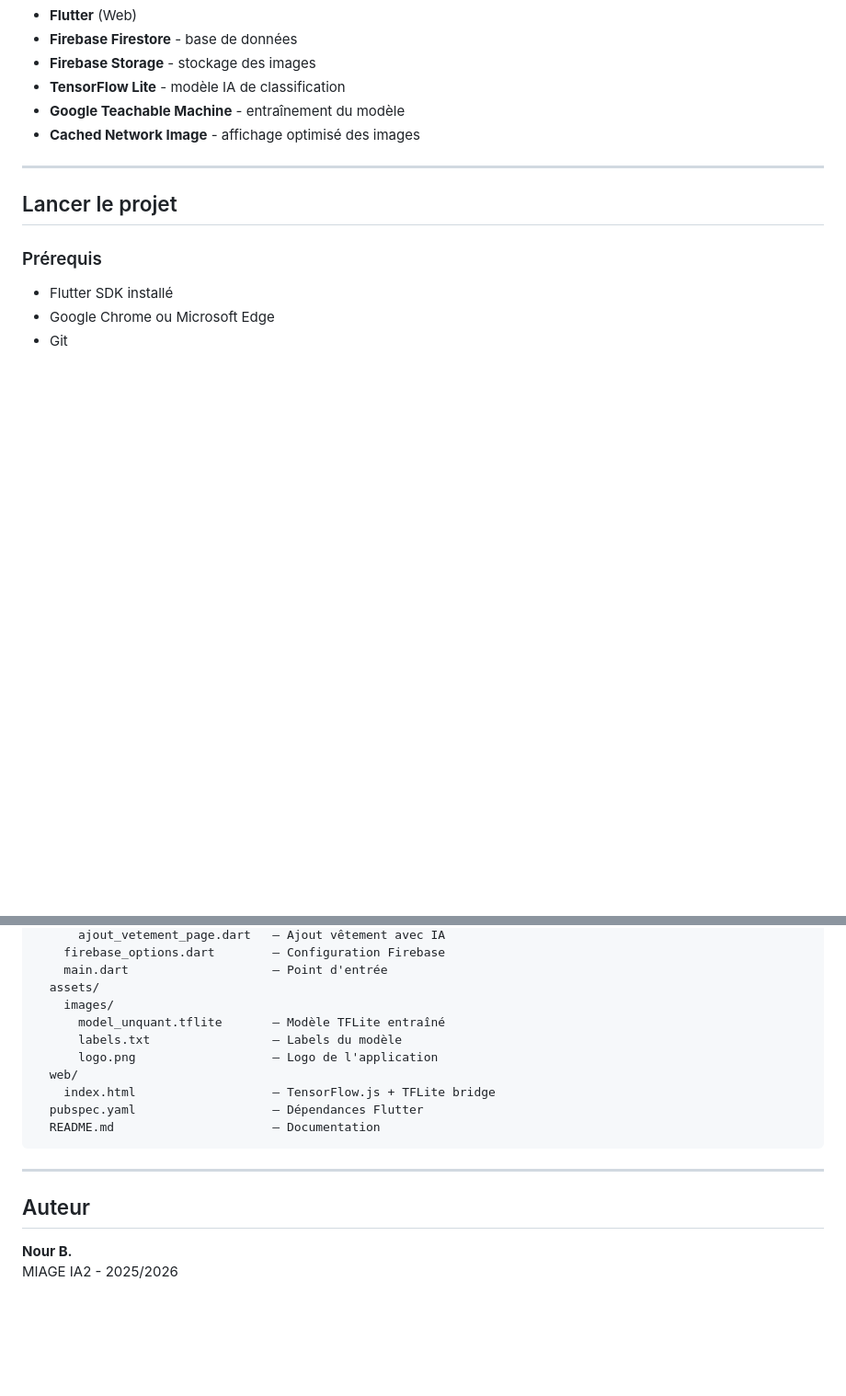
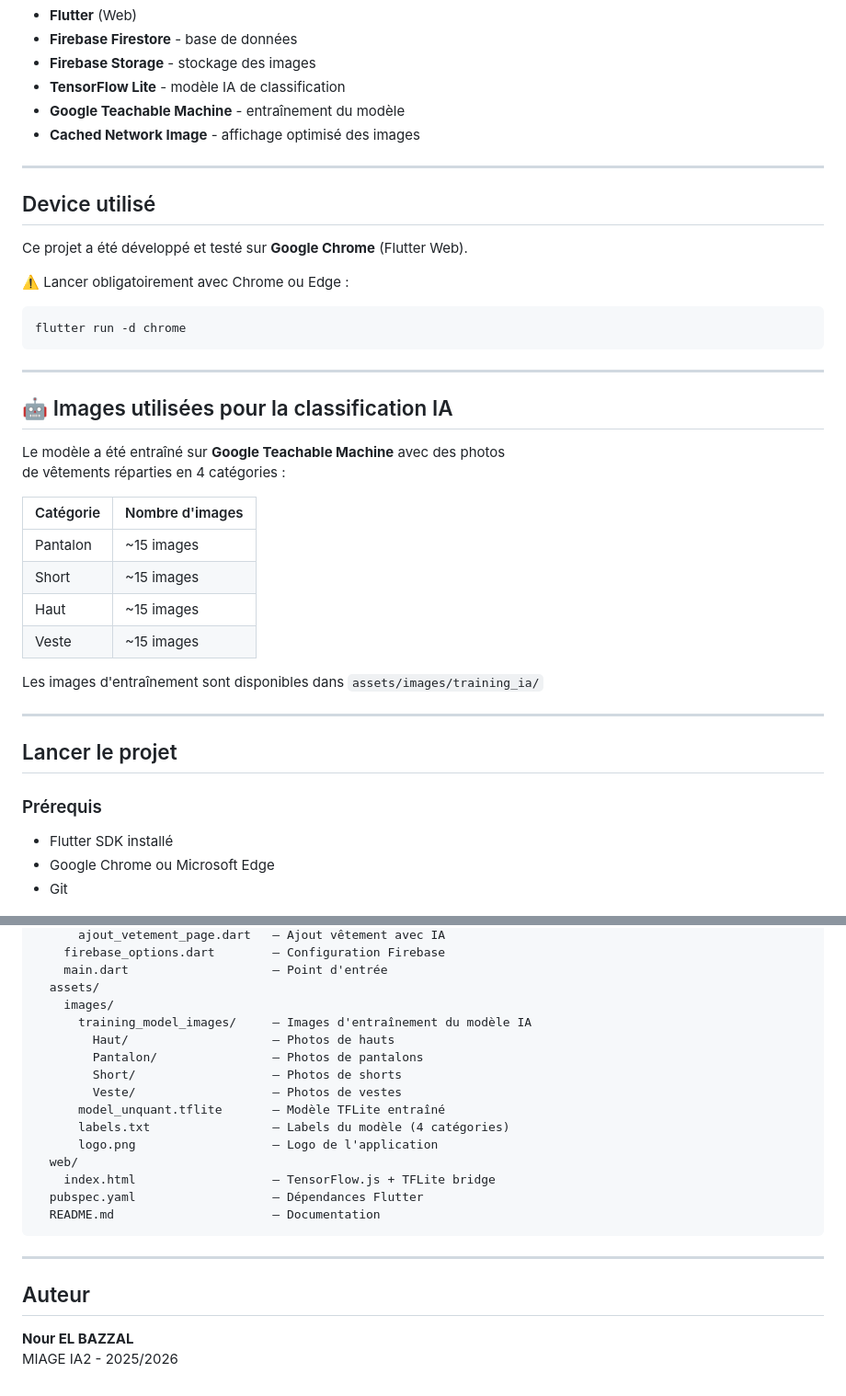
Before and after one commit to NourElBazzal/Flutter-ecommerce-nora, a Markdown page: README.md, 2 parts joined by grey strips. Shown at 92% size. Drawn GitHub-style; blank space fills up the shorter version.

Commit message:
Add training images and update README structure

````diff
--- a/README.md
+++ b/README.md
@@ -64,6 +64,34 @@ Images utilisées pour l'entraînement : disponibles dans `assets/images/trainin
 
 ---
 
+## Device utilisé
+
+Ce projet a été développé et testé sur **Google Chrome** (Flutter Web).
+
+⚠️ Lancer obligatoirement avec Chrome ou Edge :
+
+```bash
+flutter run -d chrome
+```
+
+---
+
+## 🤖 Images utilisées pour la classification IA
+
+Le modèle a été entraîné sur **Google Teachable Machine** avec des photos
+de vêtements réparties en 4 catégories :
+
+| Catégorie | Nombre d'images |
+| --------- | --------------- |
+| Pantalon  | ~15 images      |
+| Short     | ~15 images      |
+| Haut      | ~15 images      |
+| Veste     | ~15 images      |
+
+Les images d'entraînement sont disponibles dans `assets/images/training_ia/`
+
+---
+
 ## Lancer le projet
 
 ### Prérequis
@@ -116,8 +144,13 @@ projet_td2/
     main.dart                    — Point d'entrée
   assets/
     images/
+      training_model_images/     — Images d'entraînement du modèle IA
+        Haut/                    — Photos de hauts
+        Pantalon/                — Photos de pantalons
+        Short/                   — Photos de shorts
+        Veste/                   — Photos de vestes
       model_unquant.tflite       — Modèle TFLite entraîné
-      labels.txt                 — Labels du modèle
+      labels.txt                 — Labels du modèle (4 catégories)
       logo.png                   — Logo de l'application
   web/
     index.html                   — TensorFlow.js + TFLite bridge
@@ -129,5 +162,5 @@ projet_td2/
 
 ## Auteur
 
-**Nour B.**
+**Nour EL BAZZAL**
 MIAGE IA2 - 2025/2026
````
Also changed, not shown: other parts of README.md (+1 -1 lines).
